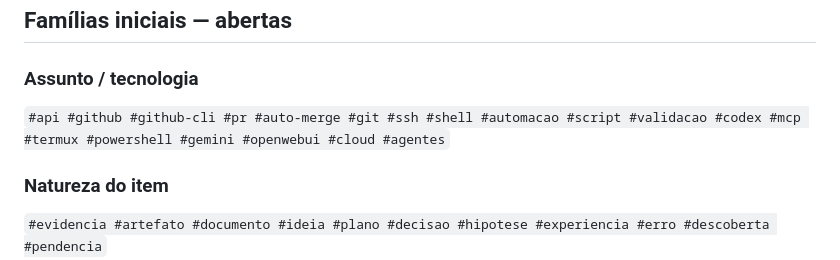
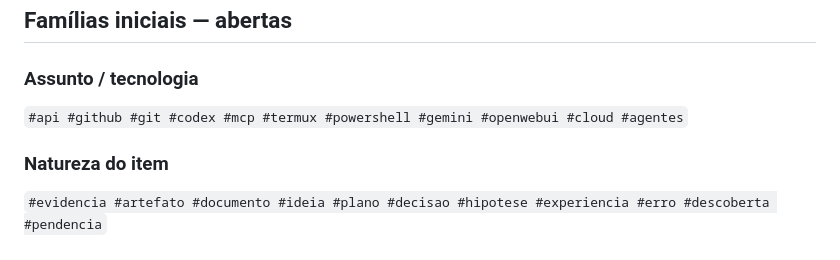
Before and after one commit to duducel204/EurekAI, a Markdown page: mapa-do-conhecimento/INDEX-TAGS.md, the part around the change. Rendered like a GitHub page.

```diff
--- a/mapa-do-conhecimento/INDEX-TAGS.md
+++ b/mapa-do-conhecimento/INDEX-TAGS.md
@@ -22,7 +22,7 @@ Exemplos:
 ## Famílias iniciais — abertas
 
 ### Assunto / tecnologia
-`#api #github #github-cli #pr #auto-merge #git #ssh #shell #automacao #script #validacao #codex #mcp #termux #powershell #gemini #openwebui #cloud #agentes`
+`#api #github #git #codex #mcp #termux #powershell #gemini #openwebui #cloud #agentes`
 
 ### Natureza do item
 `#evidencia #artefato #documento #ideia #plano #decisao #hipotese #experiencia #erro #descoberta #pendencia`
```
